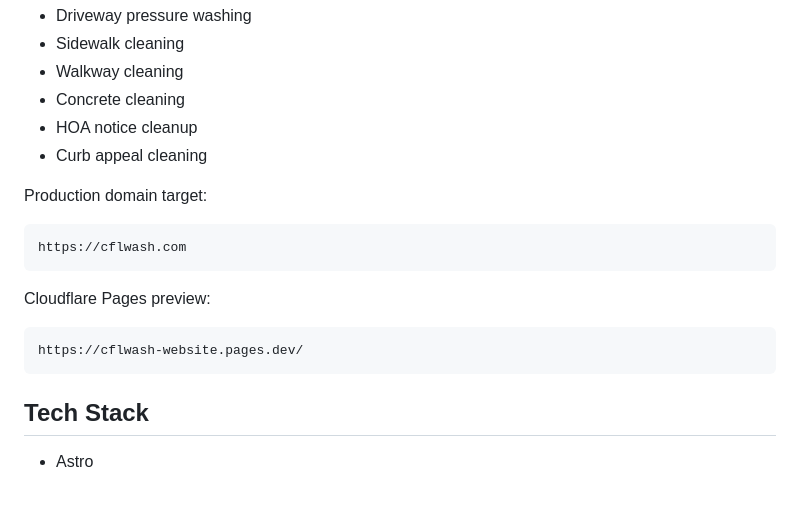
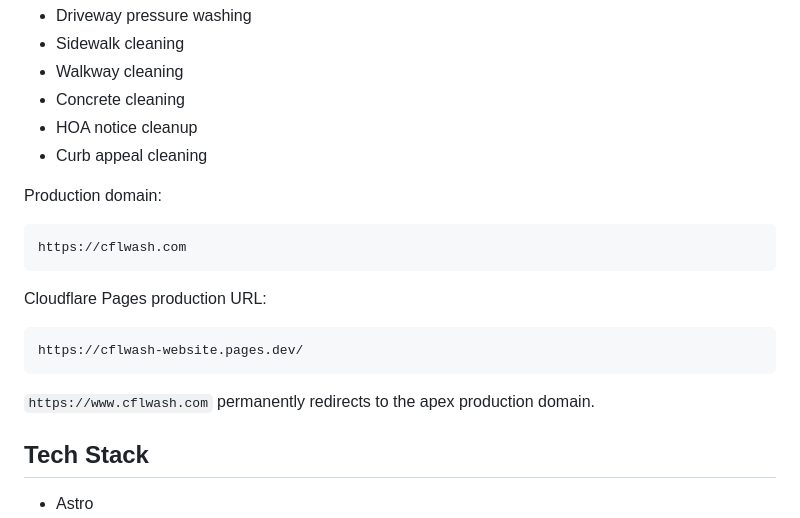
Before and after one commit to haz3141/cflwash-website, a Markdown page: README.md, the part around one of its changes. Rendered like a GitHub page; blank space fills up the shorter version.

````diff
--- a/README.md
+++ b/README.md
@@ -13,17 +13,19 @@ CFL Wash Co. is being built as a fast, local-first lead-generation website focus
 - HOA notice cleanup
 - Curb appeal cleaning
 
-Production domain target:
+Production domain:
 
 ```text
 https://cflwash.com
 ```
 
-Cloudflare Pages preview:
+Cloudflare Pages production URL:
 
 ```text
 https://cflwash-website.pages.dev/
 ```
+
+`https://www.cflwash.com` permanently redirects to the apex production domain.
 
 ## Tech Stack
 
````
Also changed, not shown: other parts of README.md (+36 -15 lines).
